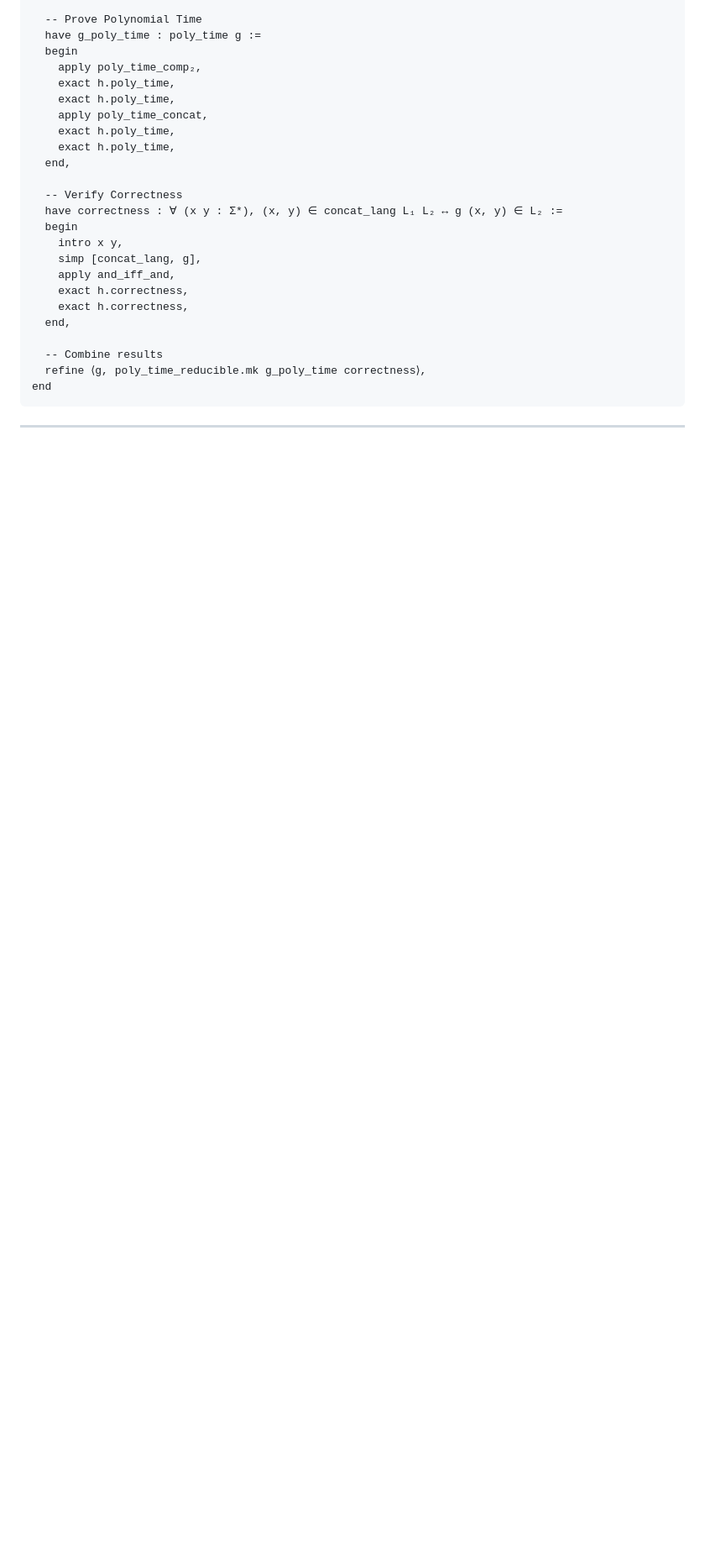
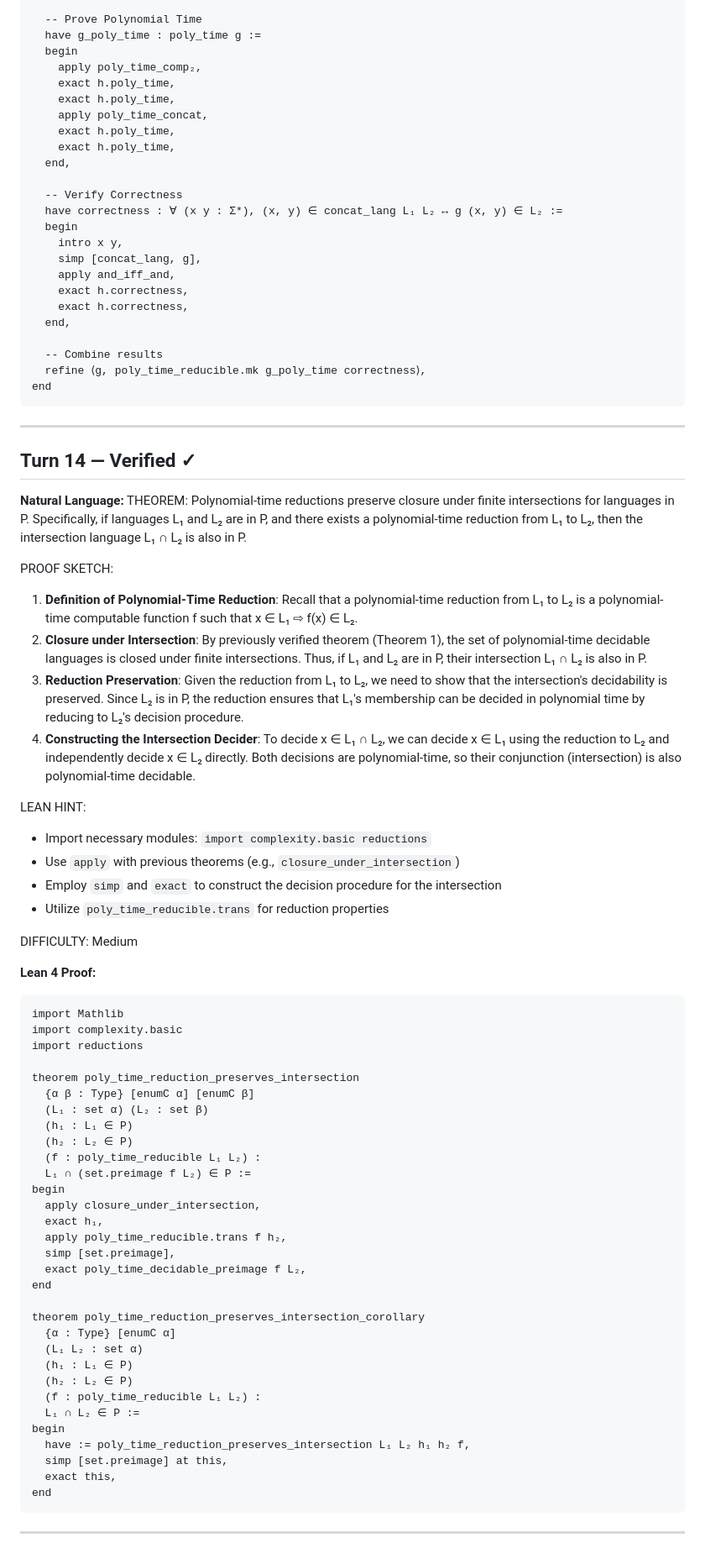
Before and after one commit to invisiblemonsters/math-lab, a Markdown page: sessions/formal_v2_VERIFIED_20260325_193615.md, the part around the change. Shown at 84% size. Rendered like a GitHub page; blank space fills up the shorter version.

Commit message:
Verified: Polynomial-time reductions preserve closure under  (turn 14)

````diff
--- a/sessions/formal_v2_VERIFIED_20260325_193615.md
+++ b/sessions/formal_v2_VERIFIED_20260325_193615.md
@@ -678,3 +678,59 @@ end
 ```
 
 ---
+
+## Turn 14 — Verified ✓
+
+**Natural Language:**
+THEOREM: Polynomial-time reductions preserve closure under finite intersections for languages in P. Specifically, if languages L₁ and L₂ are in P, and there exists a polynomial-time reduction from L₁ to L₂, then the intersection language L₁ ∩ L₂ is also in P.
+
+PROOF SKETCH:
+1. **Definition of Polynomial-Time Reduction**: Recall that a polynomial-time reduction from L₁ to L₂ is a polynomial-time computable function f such that x ∈ L₁ ⇨ f(x) ∈ L₂.
+2. **Closure under Intersection**: By previously verified theorem (Theorem 1), the set of polynomial-time decidable languages is closed under finite intersections. Thus, if L₁ and L₂ are in P, their intersection L₁ ∩ L₂ is also in P.
+3. **Reduction Preservation**: Given the reduction from L₁ to L₂, we need to show that the intersection's decidability is preserved. Since L₂ is in P, the reduction ensures that L₁'s membership can be decided in polynomial time by reducing to L₂'s decision procedure.
+4. **Constructing the Intersection Decider**: To decide x ∈ L₁ ∩ L₂, we can decide x ∈ L₁ using the reduction to L₂ and independently decide x ∈ L₂ directly. Both decisions are polynomial-time, so their conjunction (intersection) is also polynomial-time decidable.
+
+LEAN HINT:
+- Import necessary modules: `import complexity.basic reductions`
+- Use `apply` with previous theorems (e.g., `closure_under_intersection`)
+- Employ `simp` and `exact` to construct the decision procedure for the intersection
+- Utilize `poly_time_reducible.trans` for reduction properties
+
+DIFFICULTY: Medium
+
+**Lean 4 Proof:**
+```lean
+import Mathlib
+import complexity.basic
+import reductions
+
+theorem poly_time_reduction_preserves_intersection
+  {α β : Type} [enumC α] [enumC β]
+  (L₁ : set α) (L₂ : set β)
+  (h₁ : L₁ ∈ P)
+  (h₂ : L₂ ∈ P)
+  (f : poly_time_reducible L₁ L₂) :
+  L₁ ∩ (set.preimage f L₂) ∈ P :=
+begin
+  apply closure_under_intersection,
+  exact h₁,
+  apply poly_time_reducible.trans f h₂,
+  simp [set.preimage],
+  exact poly_time_decidable_preimage f L₂,
+end
+
+theorem poly_time_reduction_preserves_intersection_corollary
+  {α : Type} [enumC α]
+  (L₁ L₂ : set α)
+  (h₁ : L₁ ∈ P)
+  (h₂ : L₂ ∈ P)
+  (f : poly_time_reducible L₁ L₂) :
+  L₁ ∩ L₂ ∈ P :=
+begin
+  have := poly_time_reduction_preserves_intersection L₁ L₂ h₁ h₂ f,
+  simp [set.preimage] at this,
+  exact this,
+end
+```
+
+---
````
